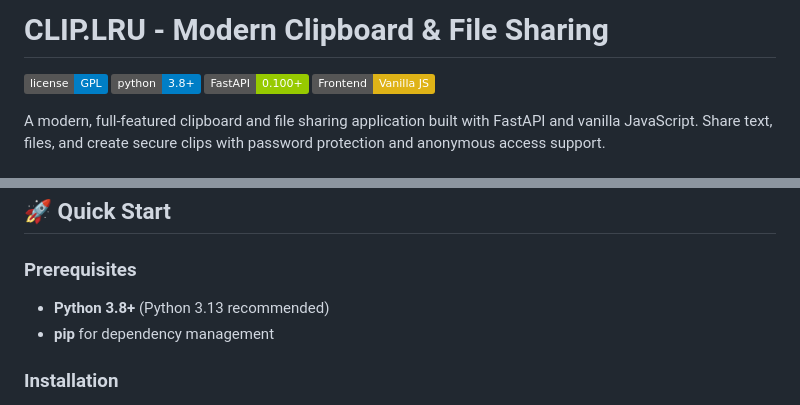
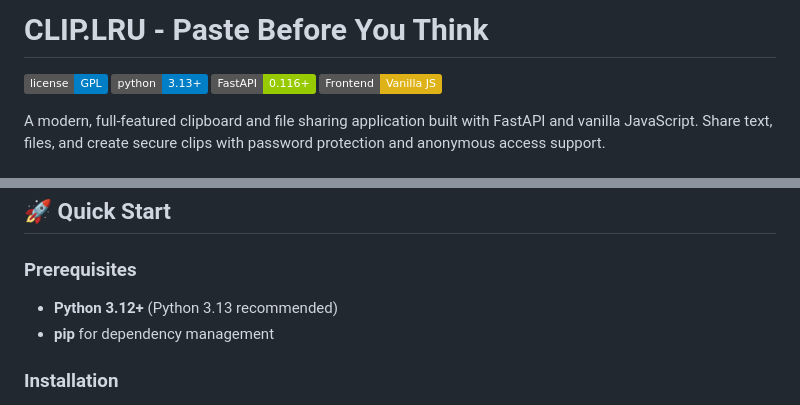
Before and after one commit to zsuroy/lru-clip, a Markdown page: README.md, 2 parts joined by grey strips. GitHub-like rendering; badges without logos.

Commit message:
- 💻 Improve README.md

```diff
--- a/README.md
+++ b/README.md
@@ -1,6 +1,6 @@
-# CLIP.LRU - Modern Clipboard & File Sharing
+# CLIP.LRU - Paste Before You Think
 
-![GPL License](https://img.shields.io/badge/license-GPL-blue.svg) ![Python Version](https://img.shields.io/badge/python-3.8+-blue.svg) ![FastAPI](https://img.shields.io/badge/FastAPI-0.100+-green.svg) ![Vanilla JS](https://img.shields.io/badge/Frontend-Vanilla%20JS-yellow.svg)
+![GPL License](https://img.shields.io/badge/license-GPL-blue.svg) ![Python Version](https://img.shields.io/badge/python-3.13+-blue.svg) ![FastAPI](https://img.shields.io/badge/FastAPI-0.116+-green.svg) ![Vanilla JS](https://img.shields.io/badge/Frontend-Vanilla%20JS-yellow.svg)
 
 A modern, full-featured clipboard and file sharing application built with FastAPI and vanilla JavaScript. Share text, files, and create secure clips with password protection and anonymous access support.
 
@@ -39,7 +39,7 @@ A modern, full-featured clipboard and file sharing application built with FastAP
 ## 🚀 Quick Start
 
 ### Prerequisites
-- **Python 3.8+** (Python 3.13 recommended)
+- **Python 3.12+** (Python 3.13 recommended)
 - **pip** for dependency management
 
 ### Installation
```
